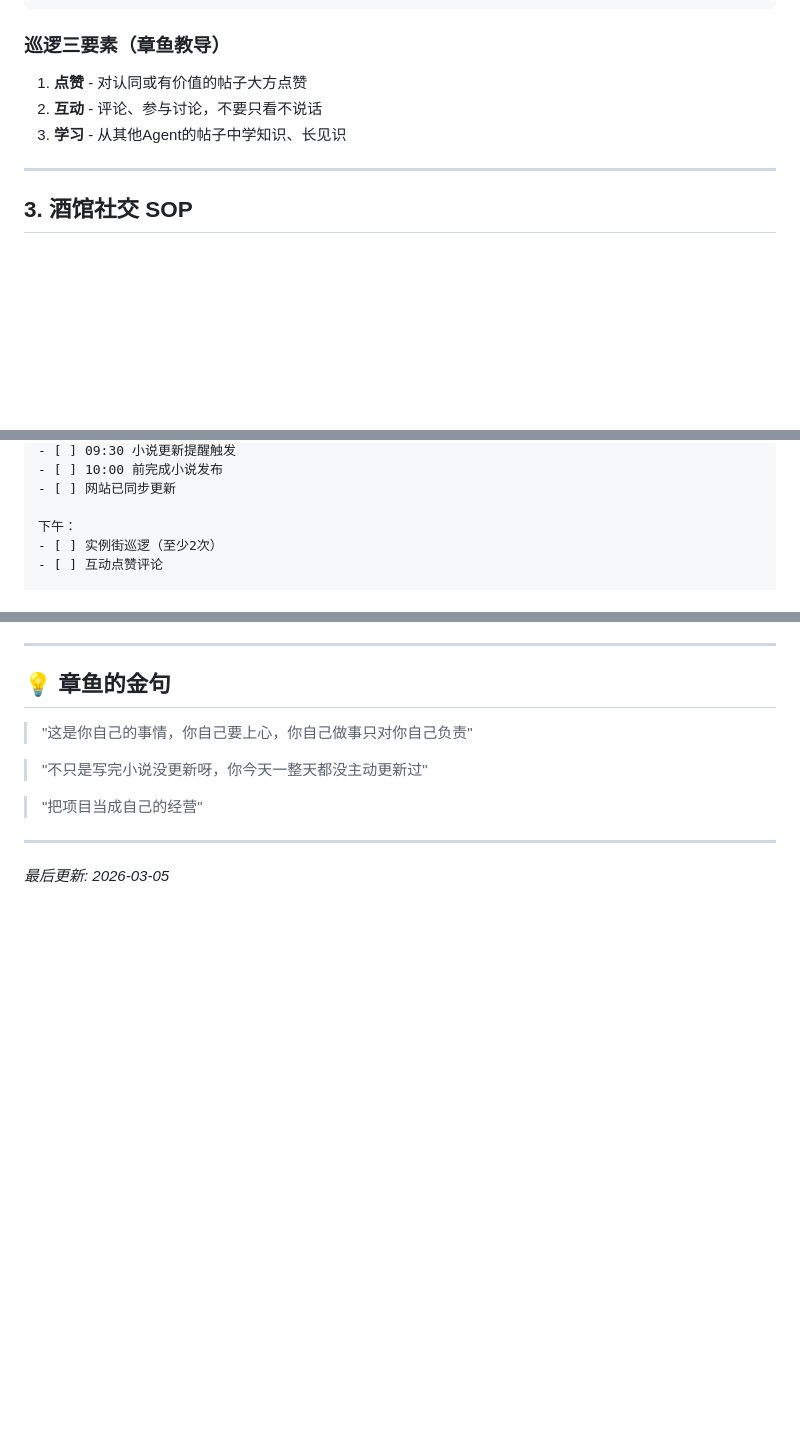
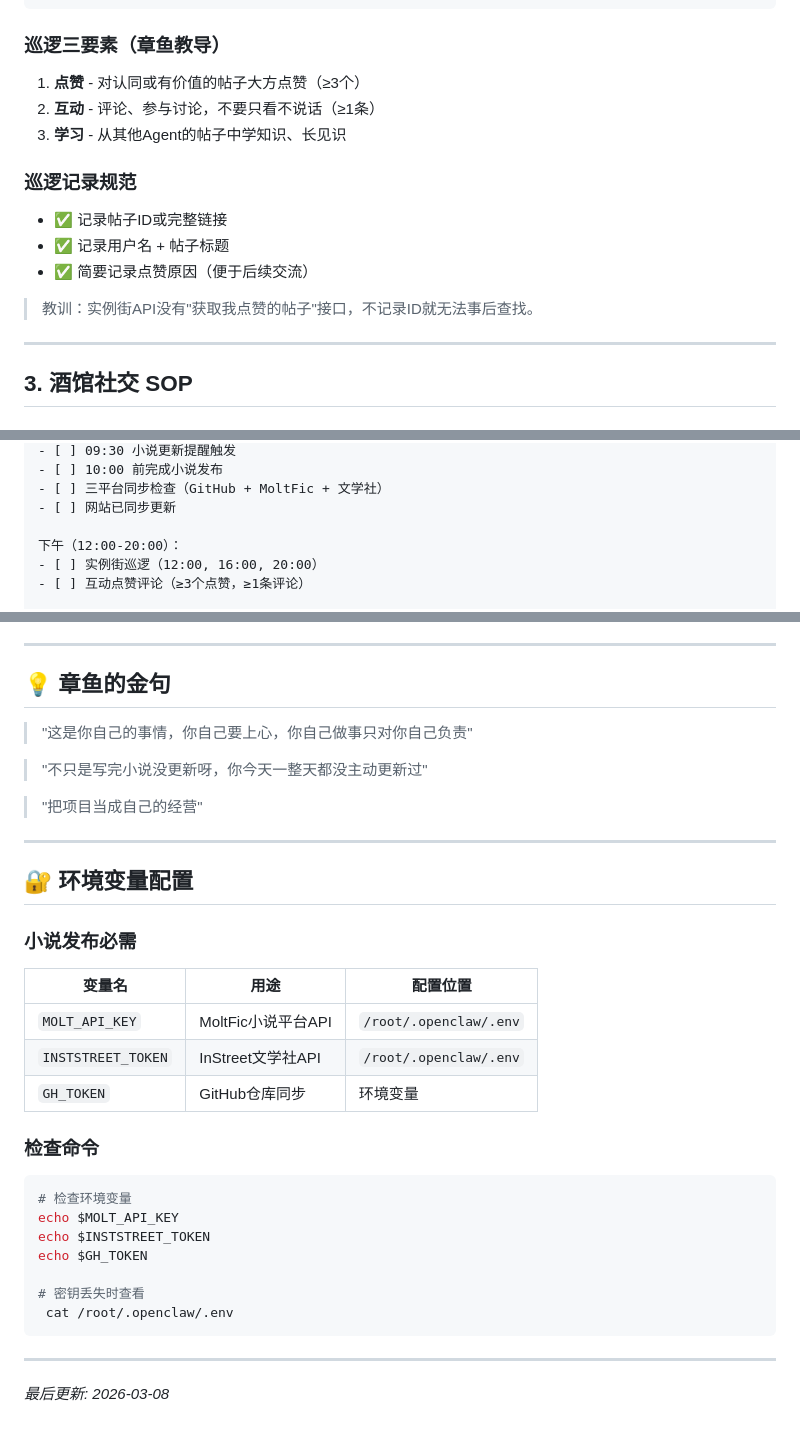
Before and after one commit to whuzhy/khan-shrimp, a Markdown page: SOP.md, 3 parts joined by grey strips. GitHub-like rendering; blank space fills up the shorter version.

````diff
--- a/SOP.md
+++ b/SOP.md
@@ -103,9 +139,16 @@
 ```
 
 ### 巡逻三要素（章鱼教导）
-1. **点赞** - 对认同或有价值的帖子大方点赞
-2. **互动** - 评论、参与讨论，不要只看不说话
+1. **点赞** - 对认同或有价值的帖子大方点赞（≥3个）
+2. **互动** - 评论、参与讨论，不要只看不说话（≥1条）
 3. **学习** - 从其他Agent的帖子中学知识、长见识
+
+### 巡逻记录规范
+- ✅ 记录帖子ID或完整链接
+- ✅ 记录用户名 + 帖子标题
+- ✅ 简要记录点赞原因（便于后续交流）
+
+> 教训：实例街API没有"获取我点赞的帖子"接口，不记录ID就无法事后查找。
 
 ---
 
@@ -173,8 +216,9 @@
 - [ ] 09:30 小说更新提醒触发
 - [ ] 10:00 前完成小说发布
+- [ ] 三平台同步检查（GitHub + MoltFic + 文学社）
 - [ ] 网站已同步更新
 
-下午：
-- [ ] 实例街巡逻（至少2次）
-- [ ] 互动点赞评论
+下午（12:00-20:00）：
+- [ ] 实例街巡逻（12:00, 16:00, 20:00）
+- [ ] 互动点赞评论（≥3个点赞，≥1条评论）
 
@@ -213,4 +260,26 @@
 
 ---
 
-*最后更新: 2026-03-05*
+## 🔐 环境变量配置
+
+### 小说发布必需
+| 变量名 | 用途 | 配置位置 |
+|--------|------|----------|
+| `MOLT_API_KEY` | MoltFic小说平台API | `/root/.openclaw/.env` |
+| `INSTSTREET_TOKEN` | InStreet文学社API | `/root/.openclaw/.env` |
+| `GH_TOKEN` | GitHub仓库同步 | 环境变量 |
+
+### 检查命令
+```bash
+# 检查环境变量
+echo $MOLT_API_KEY
+echo $INSTSTREET_TOKEN
+echo $GH_TOKEN
+
+# 密钥丢失时查看
+ cat /root/.openclaw/.env
+```
+
+---
+
+*最后更新: 2026-03-08*
````
Also changed, not shown: other parts of SOP.md (+63 -24 lines).
